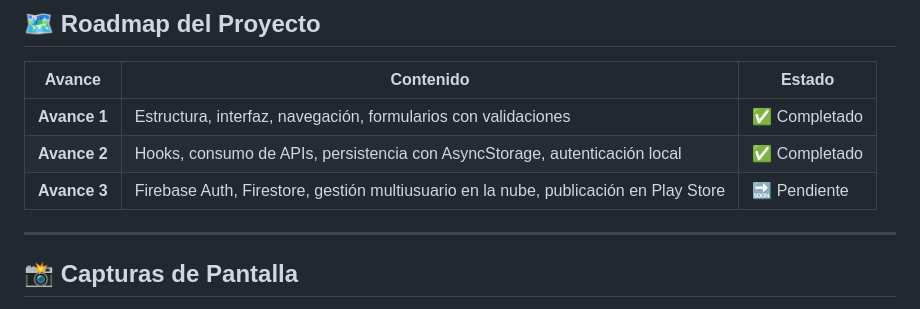
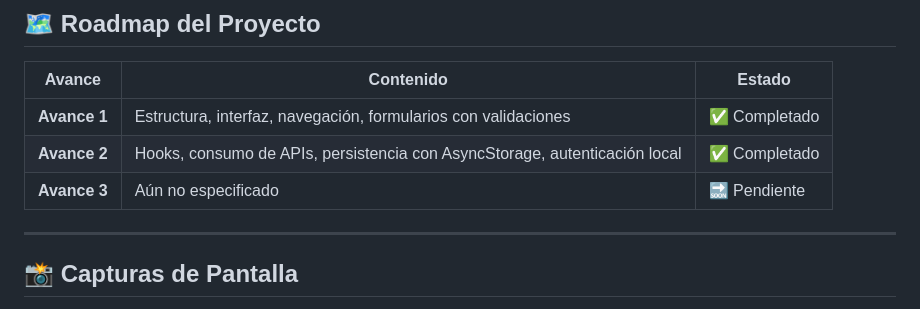
Before and after one commit to FabricioUTP/Proyecto-Final-de-Desarrollo-de-Aplicaciones-M-viles, a Markdown page: README.md, the part around the change. GitHub-like rendering.

Commit message:
Actualización del avance 2

```diff
--- a/README.md
+++ b/README.md
@@ -391,7 +391,7 @@ HomeScreen (avatar) ──▶ Menú desplegable ──▶ Cerrar sesión ──
 |---|---|---|
 | **Avance 1** | Estructura, interfaz, navegación, formularios con validaciones | ✅ Completado |
 | **Avance 2** | Hooks, consumo de APIs, persistencia con AsyncStorage, autenticación local | ✅ Completado |
-| **Avance 3** | Firebase Auth, Firestore, gestión multiusuario en la nube, publicación en Play Store | 🔜 Pendiente |
+| **Avance 3** | Aún no especificado | 🔜 Pendiente |
 
 ---
 
```
